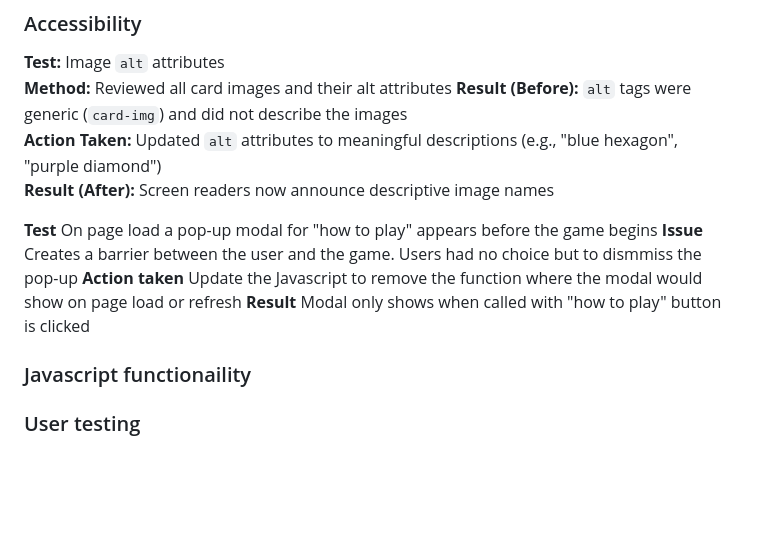
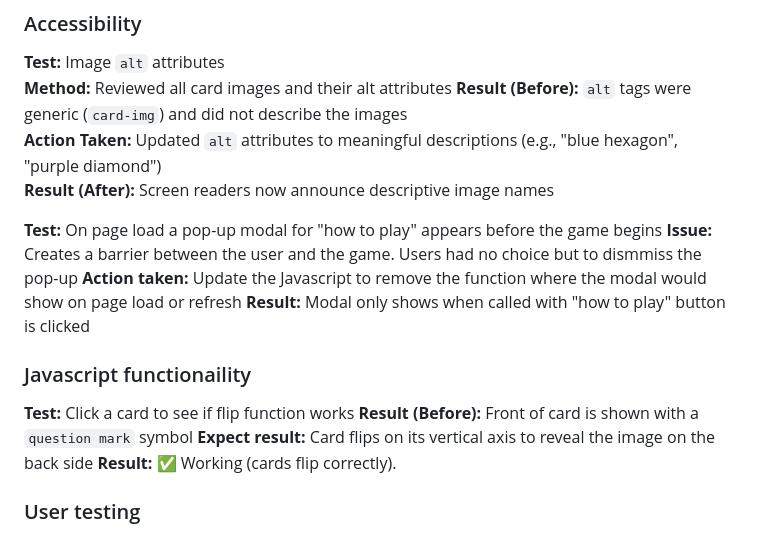
Before and after one commit to Luqmaan-io/memory-card-game, a Markdown page: README.md, the part around the change. Drawn GitHub-style; blank space fills up the shorter version.

Commit message:
add javascript test to readme section.

```diff
--- a/README.md
+++ b/README.md
@@ -81,11 +81,15 @@ The following tests have been carried out to test the websites design and respon
 **Action Taken:** Updated `alt` attributes to meaningful descriptions (e.g., "blue hexagon", "purple diamond")
 **Result (After):** Screen readers now announce descriptive image names
 
-**Test** On page load a pop-up modal for "how to play" appears before the game begins
-**Issue** Creates a barrier between the user and the game. Users had no choice but to dismmiss the pop-up
-**Action taken** Update the Javascript to remove the function where the modal would show on page load or refresh
-**Result** Modal only shows when called with "how to play" button is clicked
+**Test:** On page load a pop-up modal for "how to play" appears before the game begins
+**Issue:** Creates a barrier between the user and the game. Users had no choice but to dismmiss the pop-up
+**Action taken:** Update the Javascript to remove the function where the modal would show on page load or refresh
+**Result:** Modal only shows when called with "how to play" button is clicked
 
 ### Javascript functionaility
+**Test:** Click a card to see if flip function works
+**Result (Before):** Front of card is shown with a `question mark` symbol
+**Expect result:** Card flips on its vertical axis to reveal the image on the back side
+**Result:** ✅ Working (cards flip correctly).
 
 ### User testing
```
